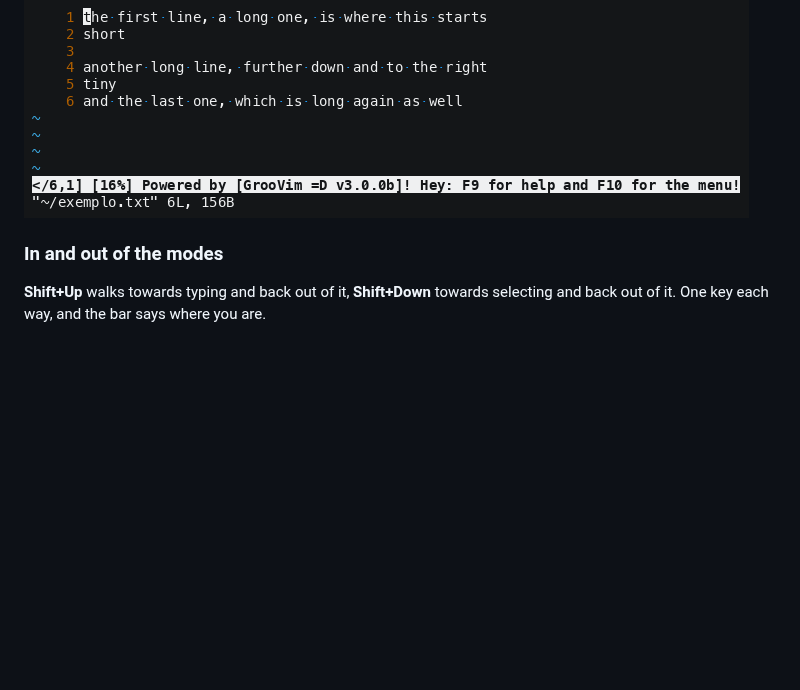
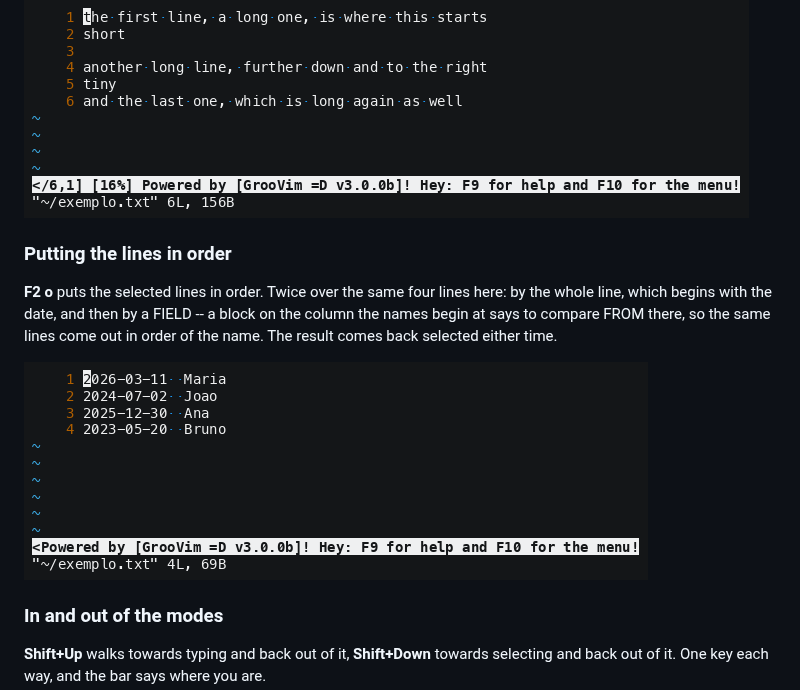
Before and after one commit to eduardolucioac/groovim, a Markdown page: demos/README.md, the part around the change. Drawn GitHub-style; pictures changed too: demos/08_sort.gif (added); blank space fills up the shorter version.

```diff
--- a/demos/README.md
+++ b/demos/README.md
@@ -52,6 +52,15 @@ where there is no text -- a short line, the gap after the end of one -- and
 keeps the column it started in.
 
 ![Walking smoothly](06_smooth_move.gif)
+
+### Putting the lines in order
+
+**F2 o** puts the selected lines in order. Twice over the same four lines here:
+by the whole line, which begins with the date, and then by a FIELD -- a block on
+the column the names begin at says to compare FROM there, so the same lines come
+out in order of the name. The result comes back selected either time.
+
+![Putting the lines in order](08_sort.gif)
 
 ### In and out of the modes
 
```
Also changed, not shown: 2 other files.
